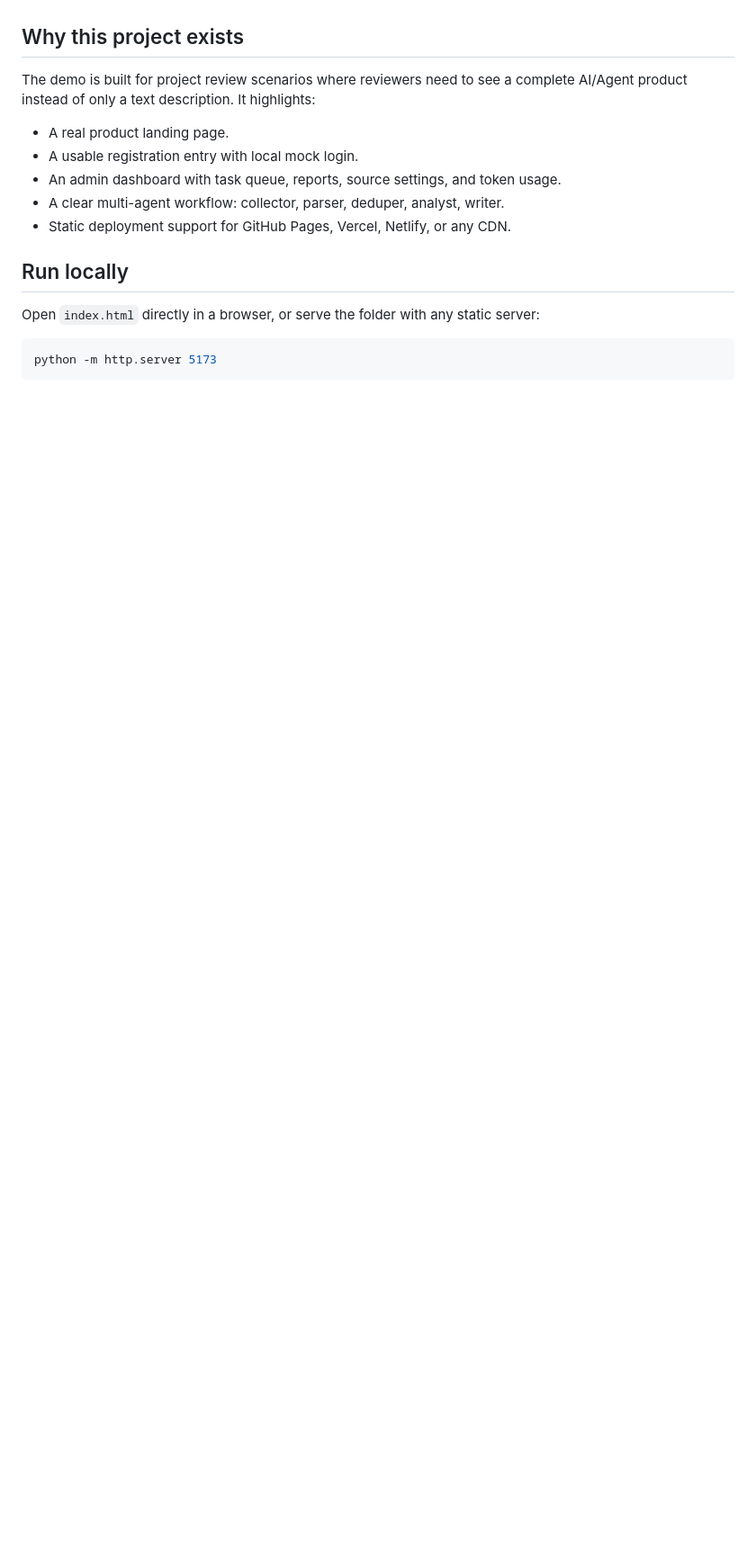
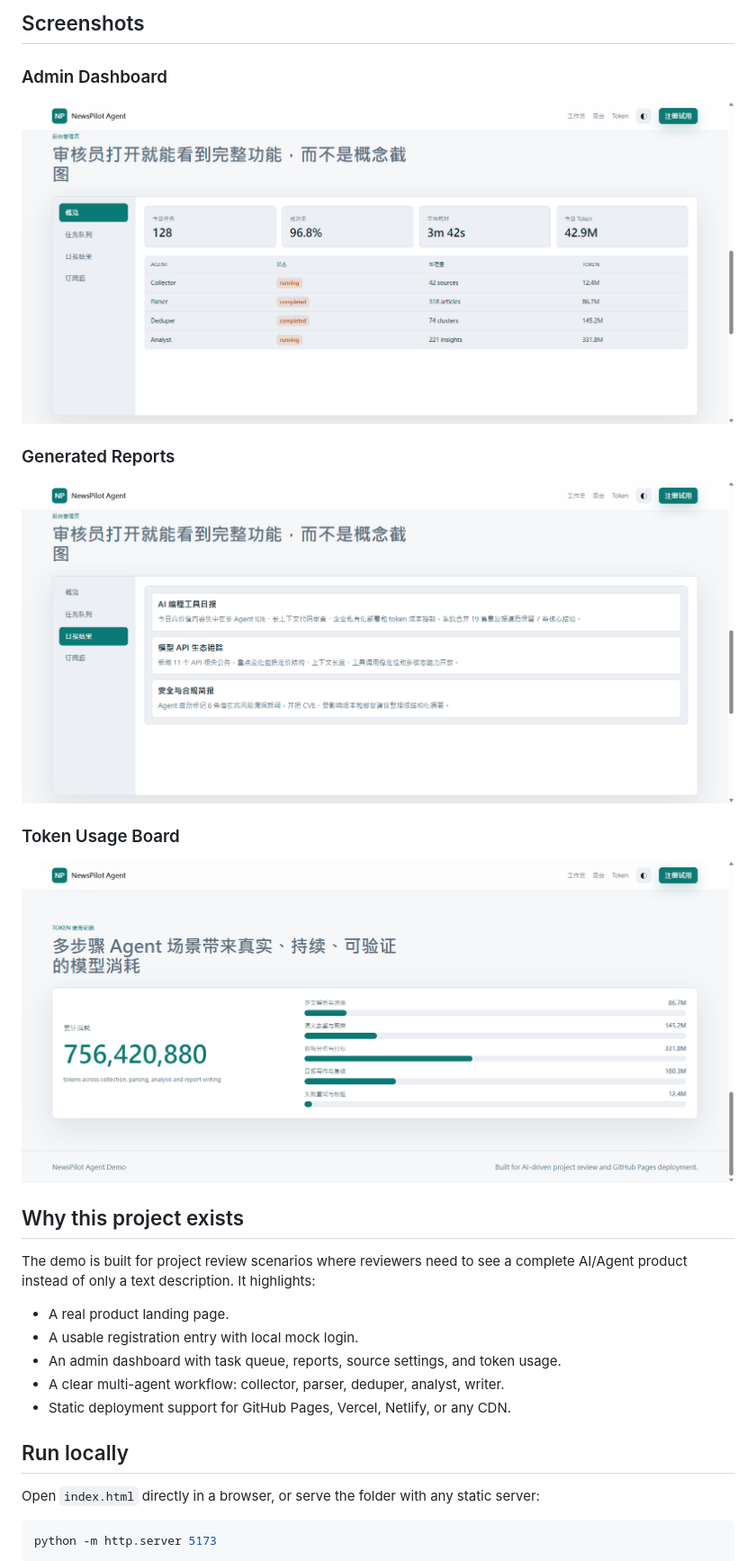
Before and after one commit to csnomod-afk/newspilot-agent, a Markdown page: README.md, the part around the change printed below. Shown: that part at 90% size. GitHub-like rendering; pictures changed too: screenshots/03-dashboard-overview.png (added), screenshots/04-report-results.png (added), screenshots/05-token-usage.png (added); blank space fills up the shorter version.

Commit message:
Add README screenshots and demo notes

```diff
--- a/README.md
+++ b/README.md
@@ -4,3 +20,16 @@ NewsPilot Agent is a static, GitHub Pages friendly demo for an AI-driven news in
+## Screenshots
+
+### Admin Dashboard
+
+![NewsPilot Agent dashboard](./screenshots/03-dashboard-overview.png)
+
+### Generated Reports
+
+![NewsPilot Agent report results](./screenshots/04-report-results.png)
+
+### Token Usage Board
+
+![NewsPilot Agent token usage](./screenshots/05-token-usage.png)
 
 ## Why this project exists
 
```
Also changed, not shown: other parts of README.md (+16 -7 lines), screenshots/01-landing.png (added), screenshots/review-evidence.png (added).
